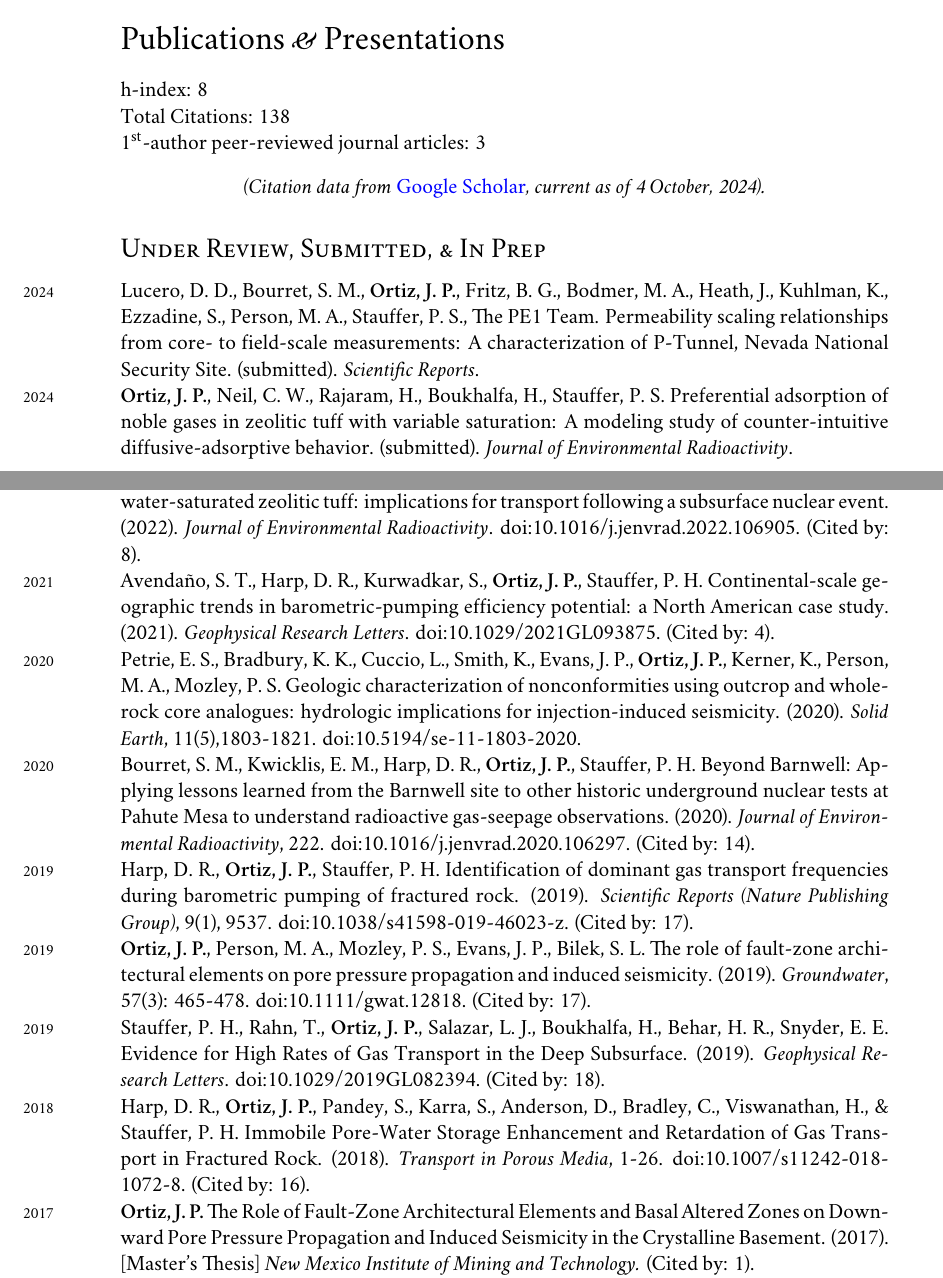
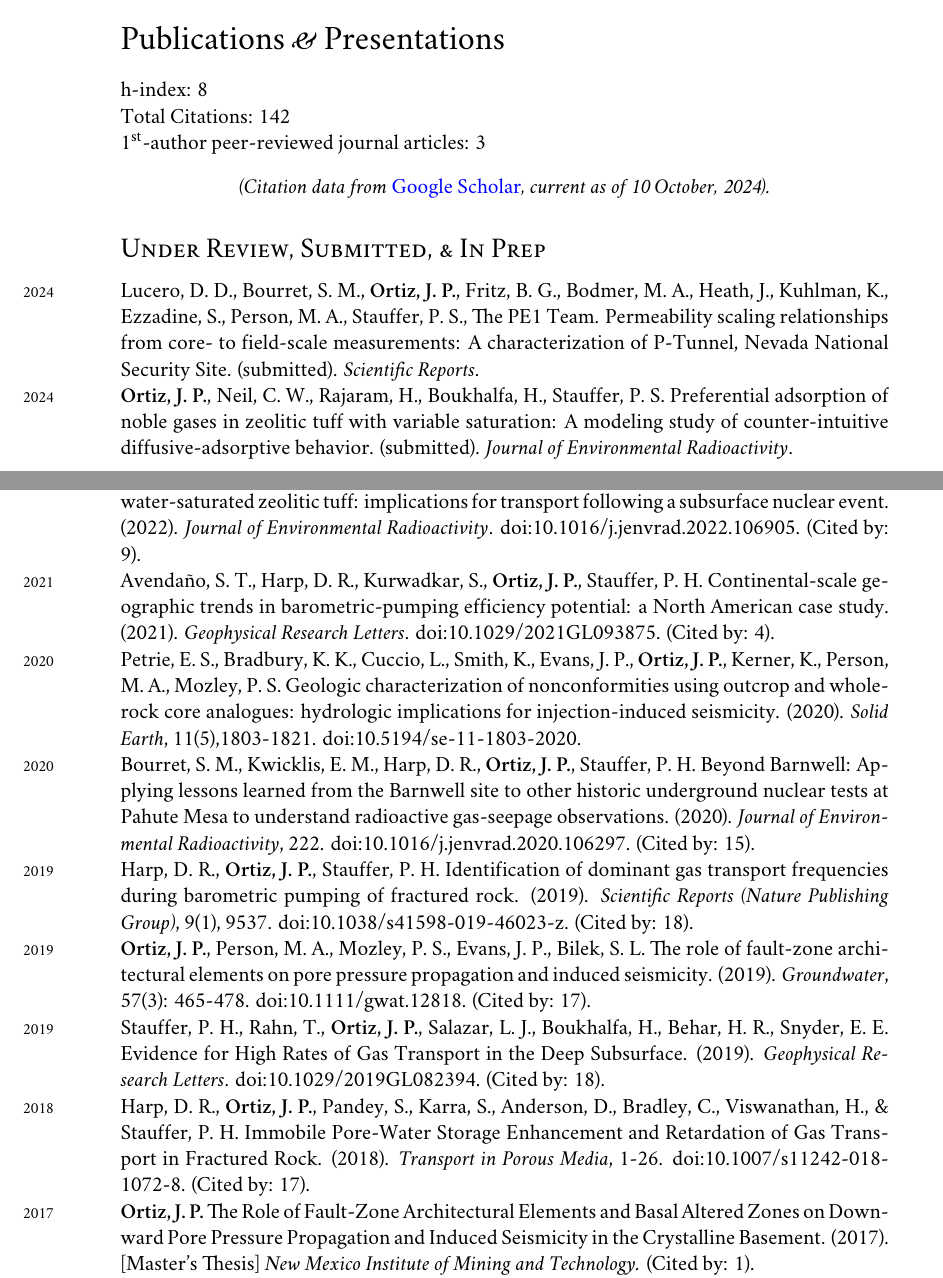
Before and after one commit to johnportiz14/cv, a LaTeX CV (john_ortiz_cv.tex, which reads citations.tex): two parts of pages 8 and 9 of 14, joined at a grey line, cut so that both start at the same text. Compiled offline with XeLaTeX; a missing font is replaced by an installed copy or a similar font.

Commit message:
Update citation count. Add citationkey for new Neil2024 article.

```diff
--- a/citations.tex
+++ b/citations.tex
@@ -1,24 +1,24 @@
-\newcommand{\citdate}{4 October, 2024}
-\newcommand{\cittotal}{138}
+\newcommand{\citdate}{10 October, 2024}
+\newcommand{\cittotal}{142}
 \newcommand{\cithindex}{8}
 \newcommand{\citiindex}{7}
 %-------Per-article Citations-------------
 %%% ARTICLE #[0]: (2014) JournalofCoastalRese_Investigatingtherole
 \newcommand{\JournalofCoastalReseOOOOInvestigatingtherole}{(Cited by: 21).}
-%%% ARTICLE #[1]: (2019) GeophysicalResearchL_EvidenceforHighRates
+%%% ARTICLE #[1]: (2019) ScientificReports_Identificationofdomi
+\newcommand{\ScientificReportsOOOOIdentificationofdomi}{(Cited by: 18).}
+%%% ARTICLE #[2]: (2019) GeophysicalResearchL_EvidenceforHighRates
 \newcommand{\GeophysicalResearchLOOOOEvidenceforHighRates}{(Cited by: 18).}
-%%% ARTICLE #[2]: (2019) ScientificReports_Identificationofdomi
-\newcommand{\ScientificReportsOOOOIdentificationofdomi}{(Cited by: 17).}
 %%% ARTICLE #[3]: (2019) Groundwater_TheRoleofFaultZoneAr
 \newcommand{\GroundwaterOOOOTheRoleofFaultZoneAr}{(Cited by: 17).}
 %%% ARTICLE #[4]: (2018) TransportinPorousMed_Immobileporewatersto
-\newcommand{\TransportinPorousMedOOOOImmobileporewatersto}{(Cited by: 16).}
-%%% ARTICLE #[5]: (2016) Geofluids_Exploringthepotentia
+\newcommand{\TransportinPorousMedOOOOImmobileporewatersto}{(Cited by: 17).}
+%%% ARTICLE #[5]: (2020) JournalofEnvironment_BeyondBarnwellApplyi
+\newcommand{\JournalofEnvironmentOOOOBeyondBarnwellApplyi}{(Cited by: 15).}
+%%% ARTICLE #[6]: (2016) Geofluids_Exploringthepotentia
 \newcommand{\GeofluidsOOOOExploringthepotentia}{(Cited by: 15).}
-%%% ARTICLE #[6]: (2020) JournalofEnvironment_BeyondBarnwellApplyi
-\newcommand{\JournalofEnvironmentOOOOBeyondBarnwellApplyi}{(Cited by: 14).}
 %%% ARTICLE #[7]: (2022) JournalofEnvironment_Gasdiffusionthroughv
-\newcommand{\JournalofEnvironmentOOOOGasdiffusionthroughv}{(Cited by: 8).}
+\newcommand{\JournalofEnvironmentOOOOGasdiffusionthroughv}{(Cited by: 9).}
 %%% ARTICLE #[8]: (2022) GeophysicalResearchL_Barometricpumpingthr
 \newcommand{\GeophysicalResearchLOOOOBarometricpumpingthr}{(Cited by: 5).}
 %%% ARTICLE #[9]: (2021) GeophysicalResearchL_ContinentalScaleGeog
```
Also changed, not shown: john_ortiz_cv.tex (+2 -1 lines), john_ortiz_cv.pdf, citations.tex (18 more changed lines).
